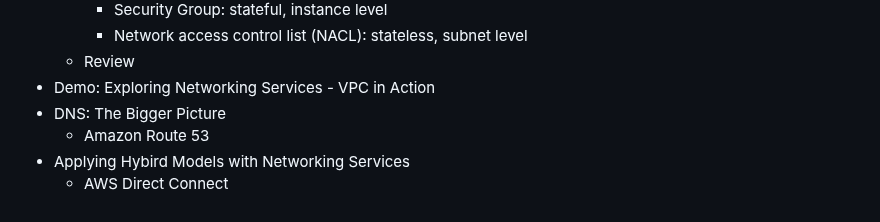
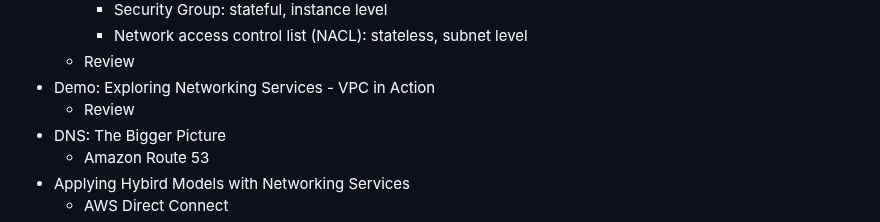
Before and after one commit to jackhwl/aws, a Markdown page: Practitioner/2_Storage_Networking_and_Databases/Readme.md, the part around the change. GitHub-like rendering.

Commit message:
Review Demo: Exploring Networking Services - VPC in Action

```diff
--- a/Practitioner/2_Storage_Networking_and_Databases/Readme.md
+++ b/Practitioner/2_Storage_Networking_and_Databases/Readme.md
@@ -68,6 +68,7 @@
       - Network access control list (NACL): stateless, subnet level
     - Review
   - Demo: Exploring Networking Services - VPC in Action
+    - Review
   - DNS: The Bigger Picture
     - Amazon Route 53
   - Applying Hybird Models with Networking Services
```
